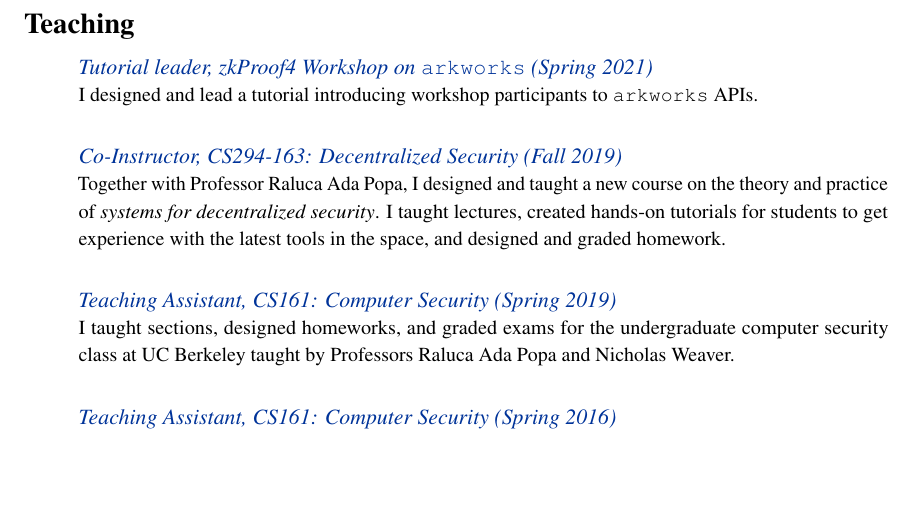
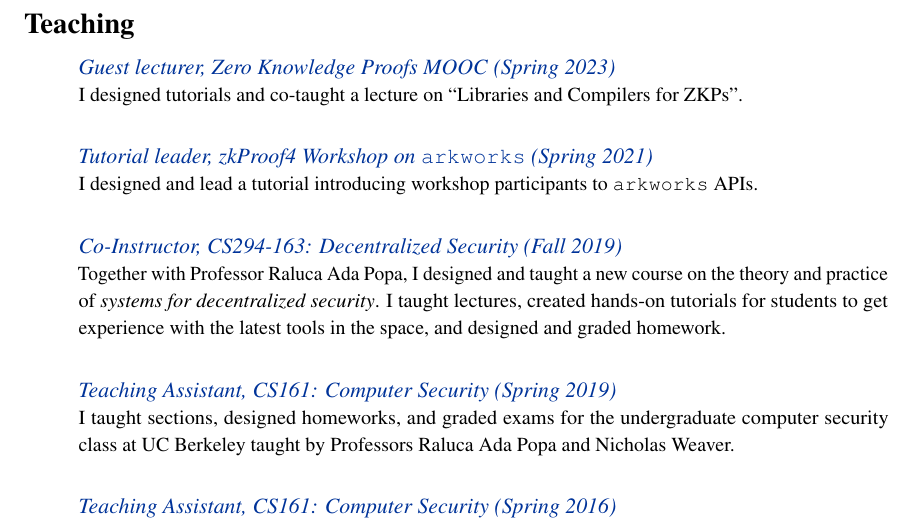
Before and after one commit to Pratyush/cv, a LaTeX CV (academia/cv-academic.tex): part of page 3 of 5, cut so that both start at the same text, the shorter picture padded with empty space. Compiled offline with pdfLaTeX.

Commit message:
Add zk-mooc lecture

```diff
--- a/academia/cv-academic.tex
+++ b/academia/cv-academic.tex
@@ -192,6 +192,10 @@
 
   {\section*{Teaching}}
   \begin{itemize}[itemsep=1em]
+    \item[] \href{https://zk-learning.org/}{\emph{Guest lecturer, Zero Knowledge Proofs MOOC} \emph{(Spring 2023)}}\\
+      {\small
+      I designed tutorials and co-taught a lecture on ``Libraries and Compilers for ZKPs''.}
+
     \item[] \href{https://github.com/arkworks-rs/r1cs-tutorial/}{\emph{Tutorial leader, zkProof4 Workshop on} \texttt{arkworks} \emph{(Spring 2021)}}\\
       {\small
       I designed and lead a tutorial introducing workshop participants to \texttt{arkworks} APIs.}
```
